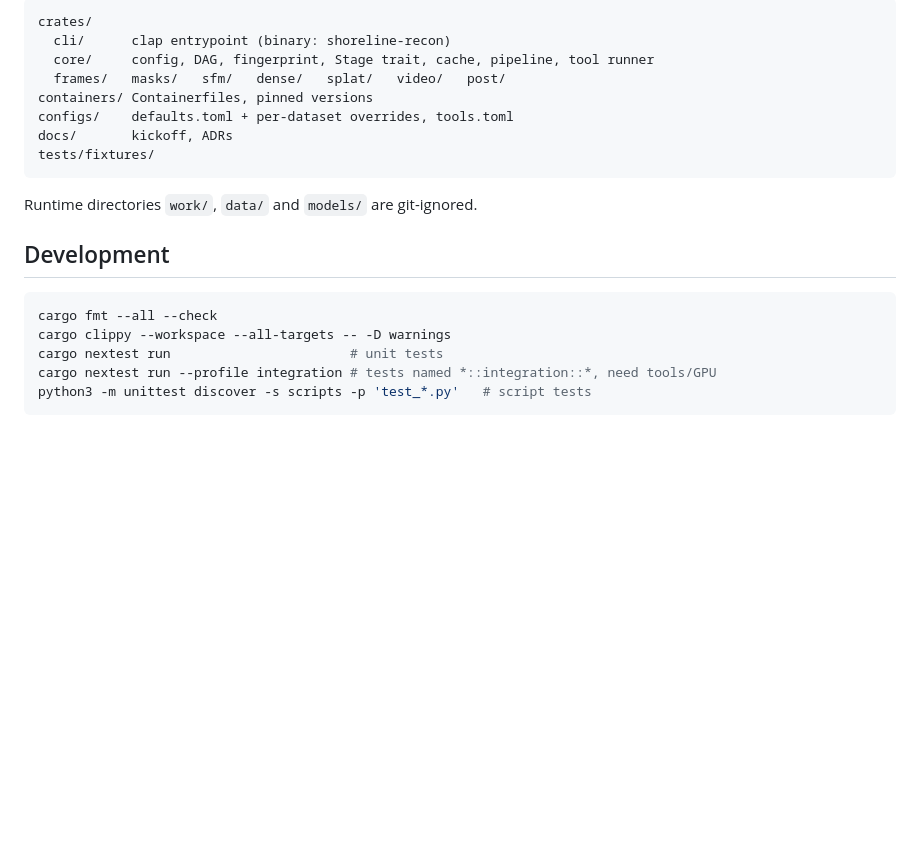
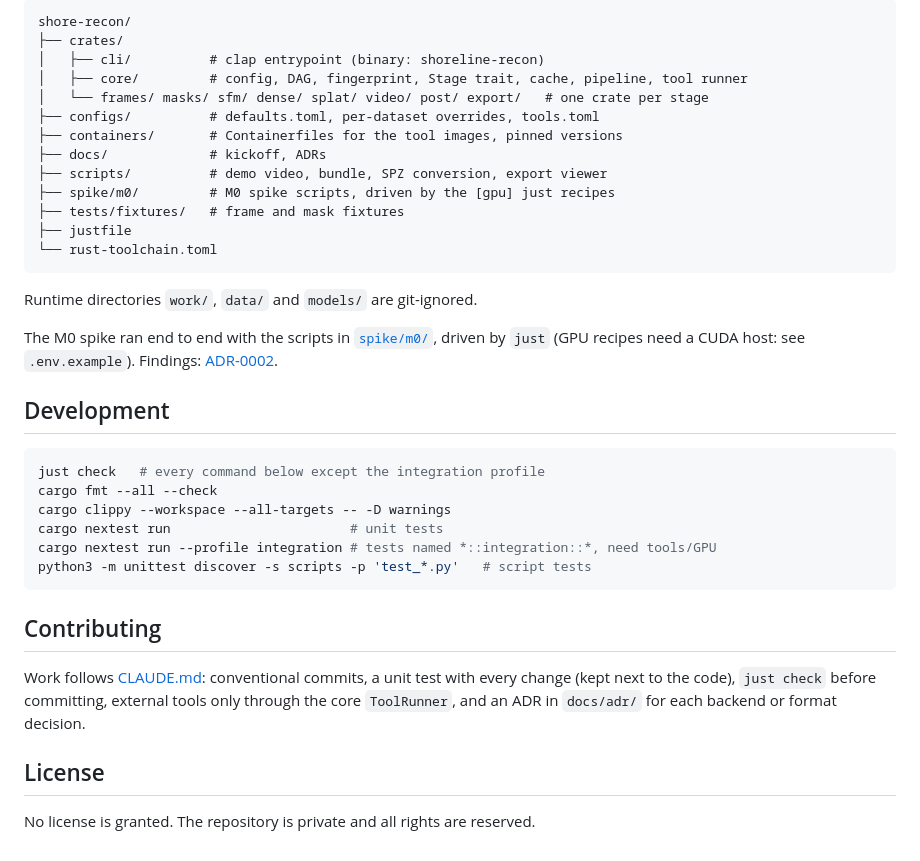
Before and after one commit to laurigates/shore-recon, a Markdown page: README.md, the part around one of its changes. GitHub-like rendering; blank space fills up the shorter version.

````diff
--- a/README.md
+++ b/README.md
@@ -92,23 +161,44 @@ dataset config, with whole tool tables replaced by a host file passed as
 
 ```
-crates/
-  cli/      clap entrypoint (binary: shoreline-recon)
-  core/     config, DAG, fingerprint, Stage trait, cache, pipeline, tool runner
-  frames/   masks/   sfm/   dense/   splat/   video/   post/
-containers/ Containerfiles, pinned versions
-configs/    defaults.toml + per-dataset overrides, tools.toml
-docs/       kickoff, ADRs
-tests/fixtures/
+shore-recon/
+├── crates/
+│   ├── cli/          # clap entrypoint (binary: shoreline-recon)
+│   ├── core/         # config, DAG, fingerprint, Stage trait, cache, pipeline, tool runner
+│   └── frames/ masks/ sfm/ dense/ splat/ video/ post/ export/   # one crate per stage
+├── configs/          # defaults.toml, per-dataset overrides, tools.toml
+├── containers/       # Containerfiles for the tool images, pinned versions
+├── docs/             # kickoff, ADRs
+├── scripts/          # demo video, bundle, SPZ conversion, export viewer
+├── spike/m0/         # M0 spike scripts, driven by the [gpu] just recipes
+├── tests/fixtures/   # frame and mask fixtures
+├── justfile
+└── rust-toolchain.toml
 ```
 
 Runtime directories `work/`, `data/` and `models/` are git-ignored.
 
+The M0 spike ran end to end with the scripts in [`spike/m0/`](spike/m0/README.md),
+driven by `just` (GPU recipes need a CUDA host: see `.env.example`). Findings:
+[ADR-0002](docs/adr/0002-m0-spike-findings.md).
+
 ## Development
 
 ```sh
+just check   # every command below except the integration profile
 cargo fmt --all --check
 cargo clippy --workspace --all-targets -- -D warnings
 cargo nextest run                       # unit tests
 cargo nextest run --profile integration # tests named *::integration::*, need tools/GPU
 python3 -m unittest discover -s scripts -p 'test_*.py'   # script tests
 ```
+
+## Contributing
+
+Work follows [CLAUDE.md](CLAUDE.md): conventional commits, a unit test with every
+change (kept next to the code), `just check` before committing, external tools only
+through the core `ToolRunner`, and an ADR in `docs/adr/` for each backend or format
+decision.
+
+## License
+
+No license is granted. The repository is private and all rights are reserved.
````
Also changed, not shown: other parts of README.md (+123 -54 lines), assets/banner.jpg (added), assets/icon.png (added), assets/social-preview.png (added), 1 other file.
